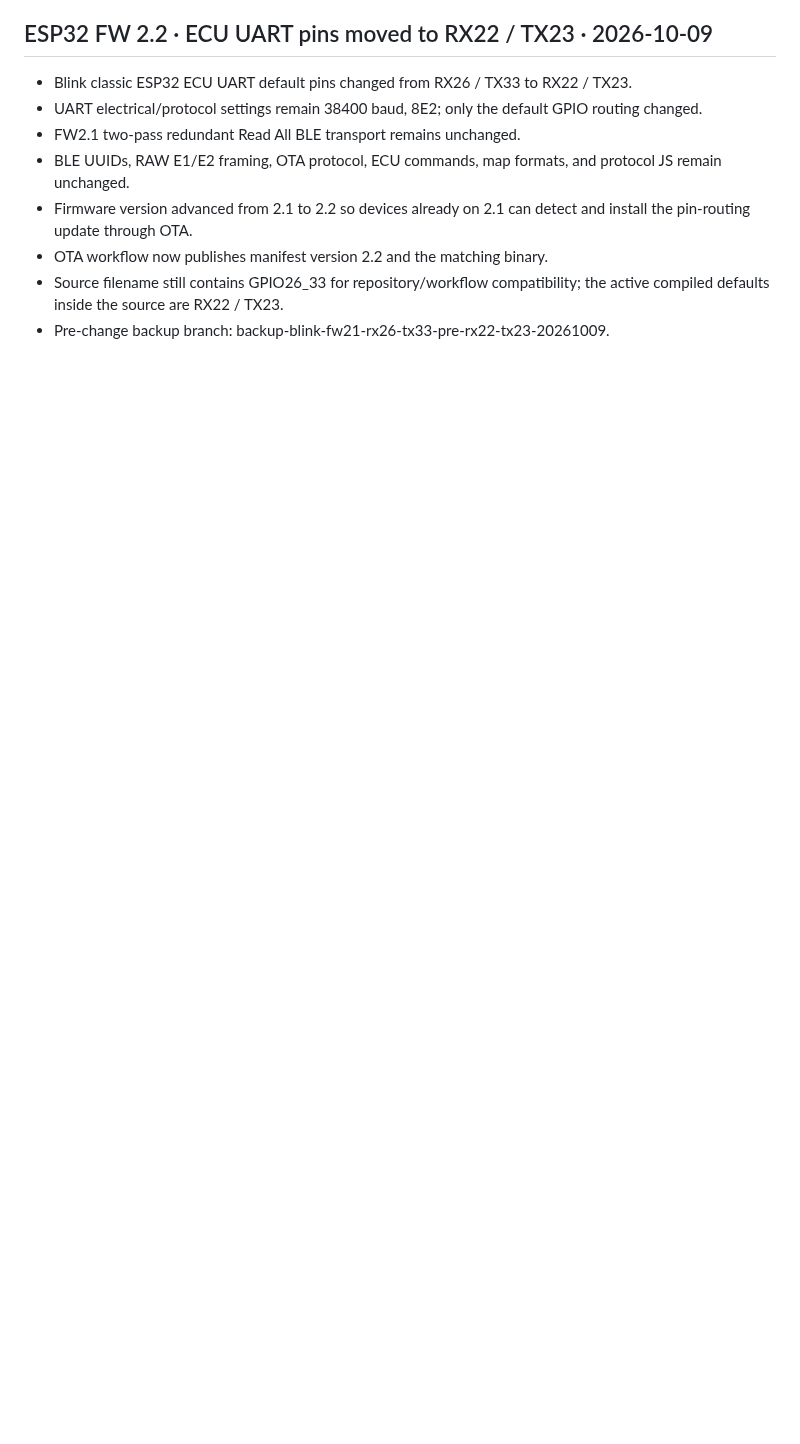
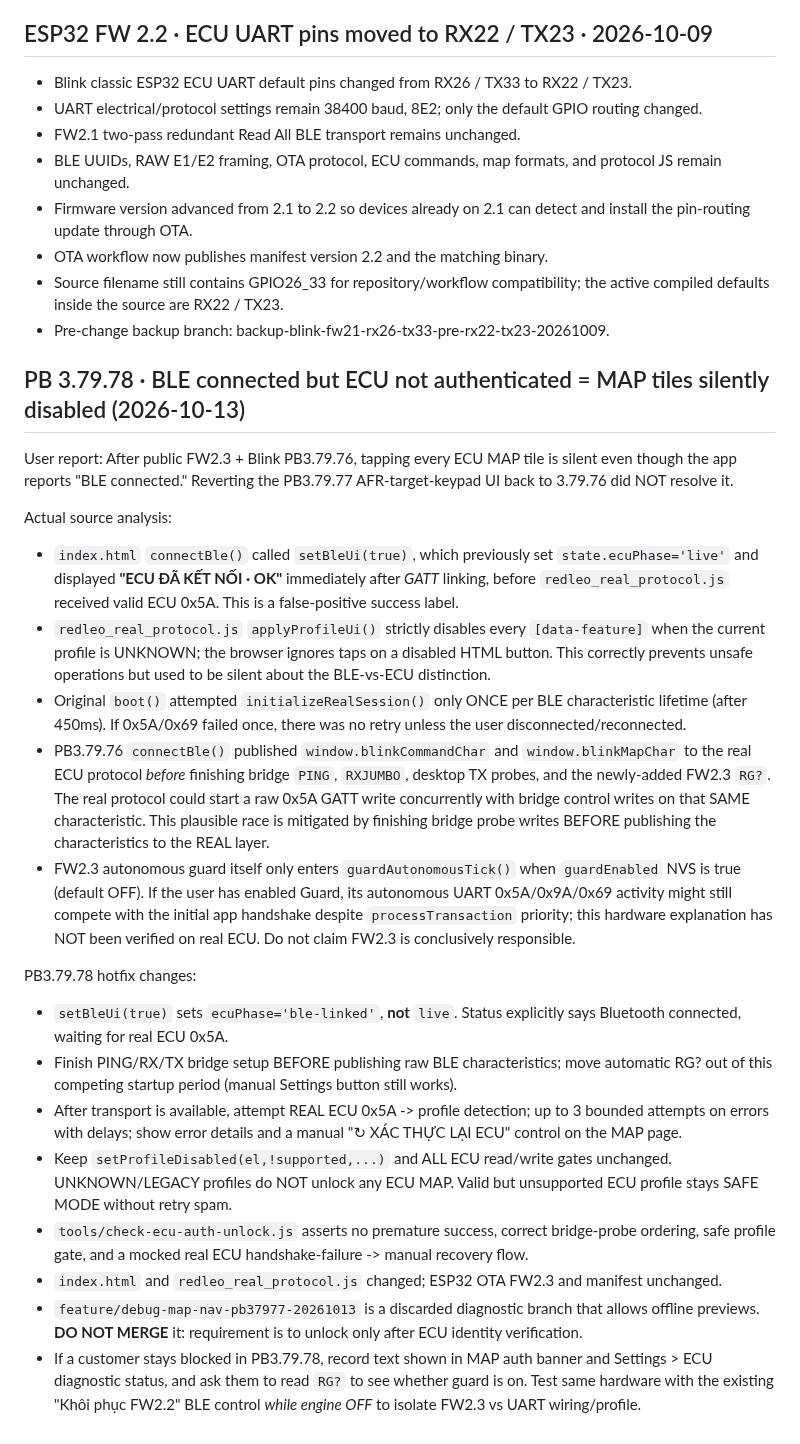
Before and after one commit to letan99vl/Blink-Redleo, a Markdown page: BLINK_DEV_HANDOFF.md, the part around the change. Rendered like a GitHub page; blank space fills up the shorter version.

Commit message:
Handoff PB3.79.78 BLE-versus-ECU authentication bug, guard FW2.3 hypothesis, retry hotfix and rollback diagnostics

```diff
--- a/BLINK_DEV_HANDOFF.md
+++ b/BLINK_DEV_HANDOFF.md
@@ -1260,3 +1260,25 @@ The next developer/ChatGPT MUST continue from this note, not restart protocol as
 - OTA workflow now publishes manifest version 2.2 and the matching binary.
 - Source filename still contains GPIO26_33 for repository/workflow compatibility; the active compiled defaults inside the source are RX22 / TX23.
 - Pre-change backup branch: backup-blink-fw21-rx26-tx33-pre-rx22-tx23-20261009.
+
+
+## PB 3.79.78 · BLE connected but ECU not authenticated = MAP tiles silently disabled (2026-10-13)
+
+User report: After public FW2.3 + Blink PB3.79.76, tapping every ECU MAP tile is silent even though the app reports "BLE connected." Reverting the PB3.79.77 AFR-target-keypad UI back to 3.79.76 did NOT resolve it.
+
+Actual source analysis:
+- `index.html` `connectBle()` called `setBleUi(true)`, which previously set `state.ecuPhase='live'` and displayed **"ECU ĐÃ KẾT NỐI · OK"** immediately after *GATT* linking, before `redleo_real_protocol.js` received valid ECU 0x5A. This is a false-positive success label.
+- `redleo_real_protocol.js` `applyProfileUi()` strictly disables every `[data-feature]` when the current profile is UNKNOWN; the browser ignores taps on a disabled HTML button. This correctly prevents unsafe operations but used to be silent about the BLE-vs-ECU distinction.
+- Original `boot()` attempted `initializeRealSession()` only ONCE per BLE characteristic lifetime (after 450ms). If 0x5A/0x69 failed once, there was no retry unless the user disconnected/reconnected.
+- PB3.79.76 `connectBle()` published `window.blinkCommandChar` and `window.blinkMapChar` to the real ECU protocol *before* finishing bridge `PING`, `RXJUMBO`, desktop TX probes, and the newly-added FW2.3 `RG?`. The real protocol could start a raw 0x5A GATT write concurrently with bridge control writes on that SAME characteristic. This plausible race is mitigated by finishing bridge probe writes BEFORE publishing the characteristics to the REAL layer.
+- FW2.3 autonomous guard itself only enters `guardAutonomousTick()` when `guardEnabled` NVS is true (default OFF). If the user has enabled Guard, its autonomous UART 0x5A/0x9A/0x69 activity might still compete with the initial app handshake despite `processTransaction` priority; this hardware explanation has NOT been verified on real ECU. Do not claim FW2.3 is conclusively responsible.
+
+PB3.79.78 hotfix changes:
+- `setBleUi(true)` sets `ecuPhase='ble-linked'`, **not** `live`. Status explicitly says Bluetooth connected, waiting for real ECU 0x5A.
+- Finish PING/RX/TX bridge setup BEFORE publishing raw BLE characteristics; move automatic RG? out of this competing startup period (manual Settings button still works).
+- After transport is available, attempt REAL ECU 0x5A -> profile detection; up to 3 bounded attempts on errors with delays; show error details and a manual "↻ XÁC THỰC LẠI ECU" control on the MAP page.
+- Keep `setProfileDisabled(el,!supported,...)` and ALL ECU read/write gates unchanged. UNKNOWN/LEGACY profiles do NOT unlock any ECU MAP. Valid but unsupported ECU profile stays SAFE MODE without retry spam.
+- `tools/check-ecu-auth-unlock.js` asserts no premature success, correct bridge-probe ordering, safe profile gate, and a mocked real ECU handshake-failure -> manual recovery flow.
+- `index.html` and `redleo_real_protocol.js` changed; ESP32 OTA FW2.3 and manifest unchanged.
+- `feature/debug-map-nav-pb37977-20261013` is a discarded diagnostic branch that allows offline previews. **DO NOT MERGE** it: requirement is to unlock only after ECU identity verification.
+- If a customer stays blocked in PB3.79.78, record text shown in MAP auth banner and Settings > ECU diagnostic status, and ask them to read `RG?` to see whether guard is on. Test same hardware with the existing "Khôi phục FW2.2" BLE control *while engine OFF* to isolate FW2.3 vs UART wiring/profile.
```
